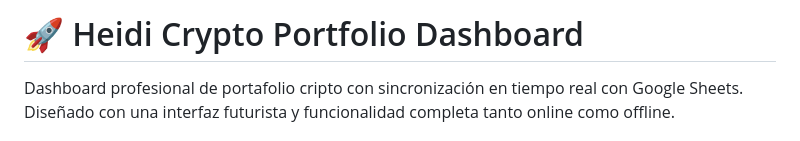
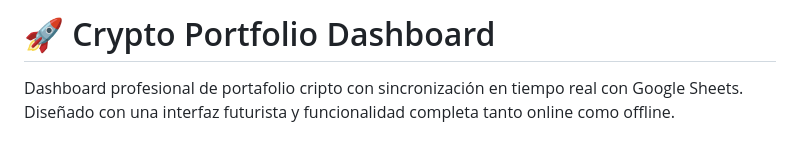
Before and after one commit to cosu123/crypto-dashboard, a Markdown page: README.md, the part around the change. Drawn GitHub-style.

Commit message:
Rename project to 'Crypto Portfolio Dashboard'
Updated project name in README

```diff
--- a/README.md
+++ b/README.md
@@ -1,4 +1,4 @@
-# 🚀 Heidi Crypto Portfolio Dashboard
+# 🚀 Crypto Portfolio Dashboard
 
 Dashboard profesional de portafolio cripto con sincronización en tiempo real con Google Sheets. Diseñado con una interfaz futurista y funcionalidad completa tanto online como offline.
 
```
